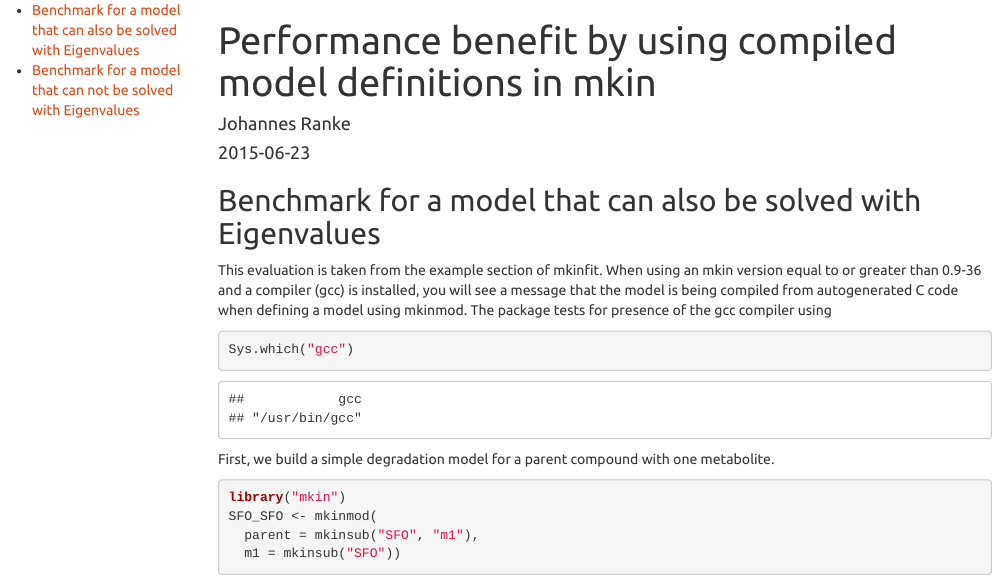
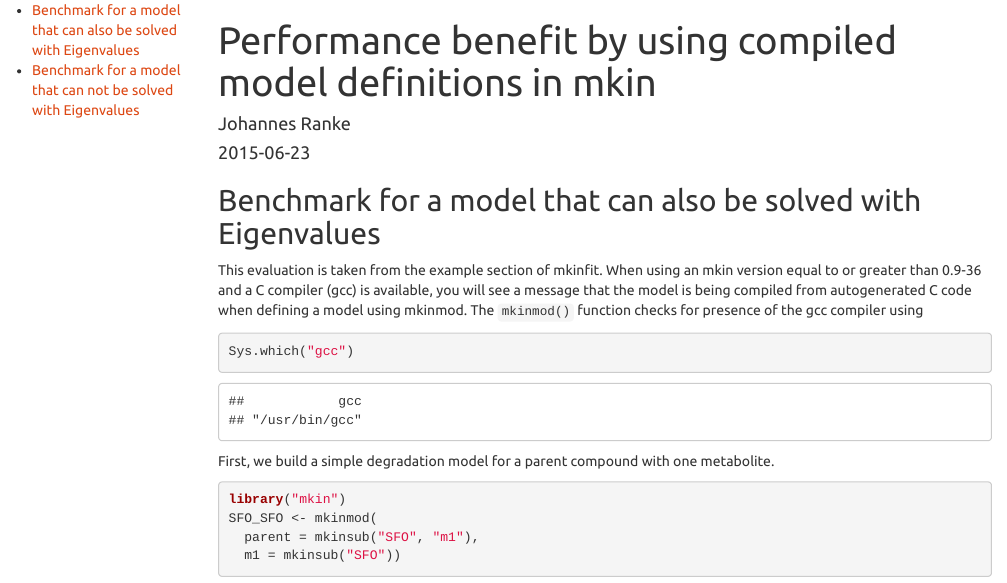
Before and after one commit to jranke/mkin, an R Markdown document (vignettes/compiled_models.Rmd): the page in a window 1100 px wide, from its top. Rendered offline with R 4.5, knitr and Pandoc, with nearby package versions; code that draws random numbers runs with fixed seeds of ours; some code elsewhere in the file could not run offline.

Commit message:
Small documenation changes

````diff
--- a/vignettes/compiled_models.Rmd
+++ b/vignettes/compiled_models.Rmd
@@ -22,9 +22,10 @@ opts_chunk$set(tidy = FALSE, cache = TRUE)
 ## Benchmark for a model that can also be solved with Eigenvalues
 
 This evaluation is taken from the example section of mkinfit. When using an mkin version
-equal to or greater than 0.9-36 and a compiler (gcc) is installed, you will see
+equal to or greater than 0.9-36 and a C compiler (gcc) is available, you will see
 a message that the model is being compiled from autogenerated C code when
-defining a model using mkinmod. The package tests for presence of the gcc compiler using
+defining a model using mkinmod. The `mkinmod()` function checks for presence of
+the gcc compiler using
 
 ```{r check_gcc}
 Sys.which("gcc")
````
Also changed, not shown: vignettes/FOCUS_D.Rmd (+2 -3 lines), 3 other files.
